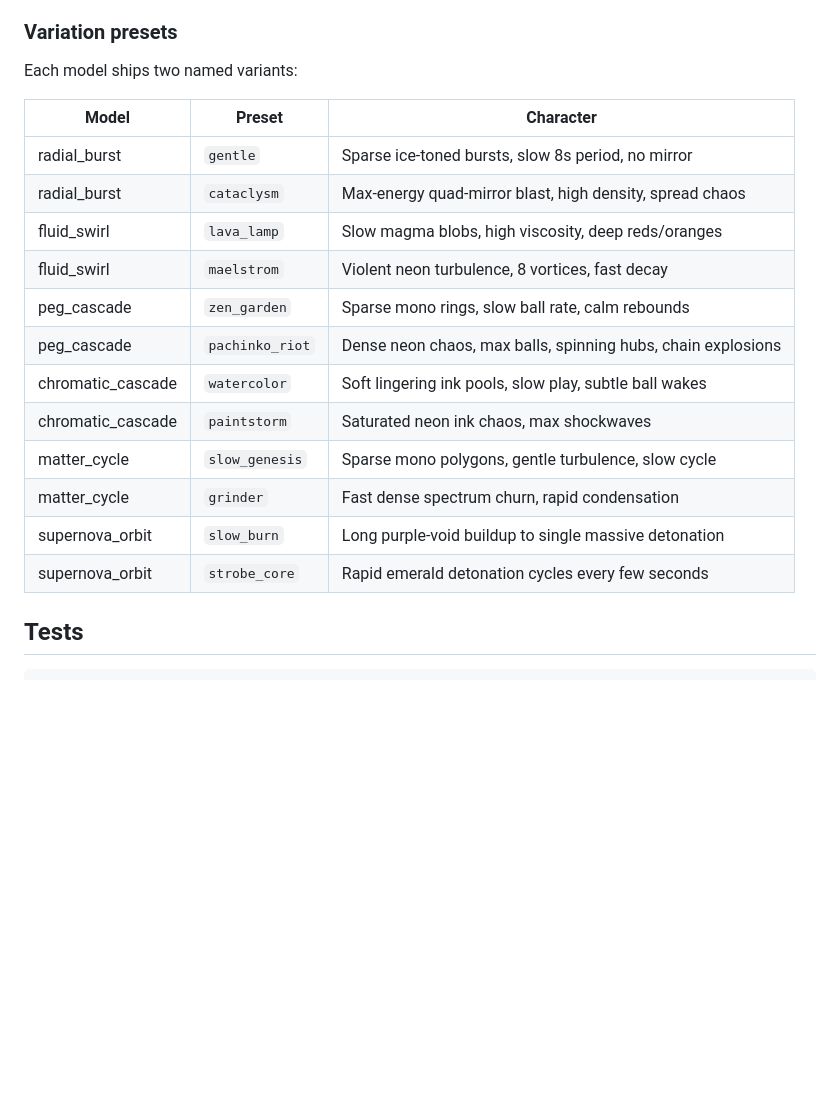
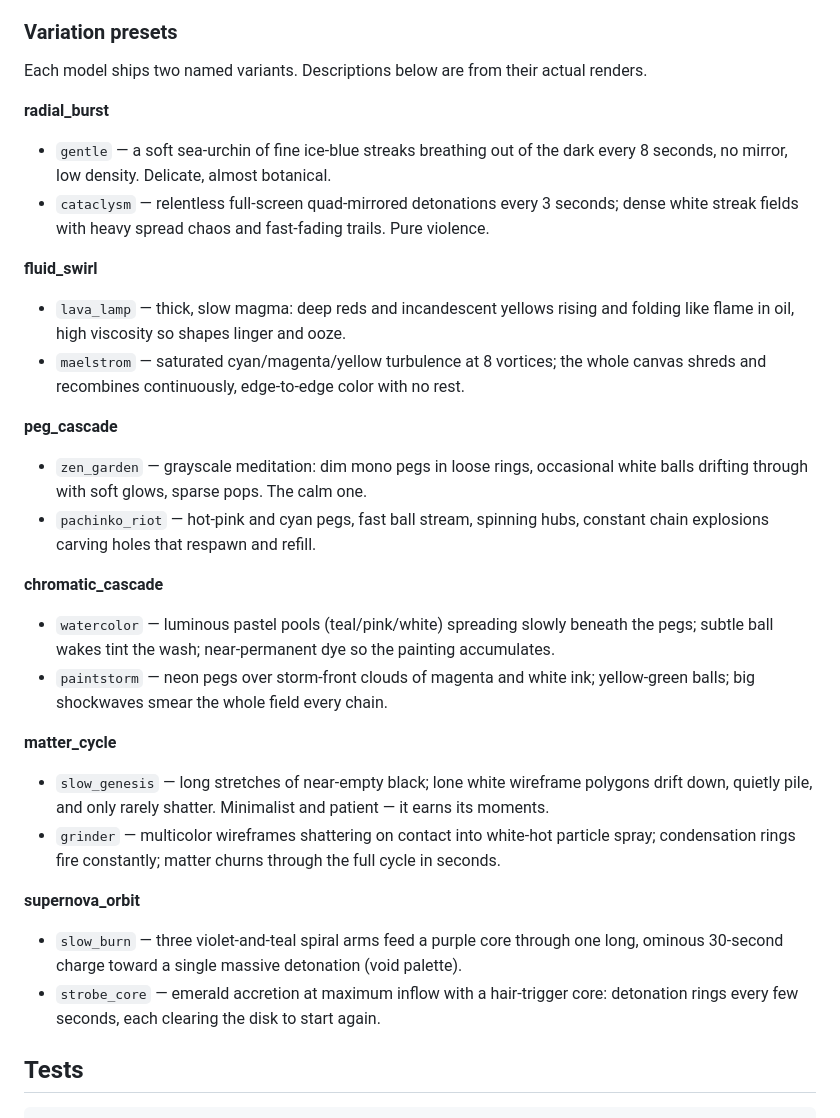
Before and after one commit to audiodude/vxstory, a Markdown page: README.md, the part around the change. GitHub-like rendering; blank space fills up the shorter version.

Commit message:
README: full variant descriptions from verified renders
Co-Authored-By: Claude Fable 5 <noreply@anthropic.com>

```diff
--- a/README.md
+++ b/README.md
@@ -68,22 +68,44 @@ hit Save: your preset has equal standing with the shipped twelve.
 
 ### Variation presets
 
-Each model ships two named variants:
+Each model ships two named variants. Descriptions below are from their actual renders.
 
-| Model | Preset | Character |
-|---|---|---|
-| radial_burst | `gentle` | Sparse ice-toned bursts, slow 8s period, no mirror |
-| radial_burst | `cataclysm` | Max-energy quad-mirror blast, high density, spread chaos |
-| fluid_swirl | `lava_lamp` | Slow magma blobs, high viscosity, deep reds/oranges |
-| fluid_swirl | `maelstrom` | Violent neon turbulence, 8 vortices, fast decay |
-| peg_cascade | `zen_garden` | Sparse mono rings, slow ball rate, calm rebounds |
-| peg_cascade | `pachinko_riot` | Dense neon chaos, max balls, spinning hubs, chain explosions |
-| chromatic_cascade | `watercolor` | Soft lingering ink pools, slow play, subtle ball wakes |
-| chromatic_cascade | `paintstorm` | Saturated neon ink chaos, max shockwaves |
-| matter_cycle | `slow_genesis` | Sparse mono polygons, gentle turbulence, slow cycle |
-| matter_cycle | `grinder` | Fast dense spectrum churn, rapid condensation |
-| supernova_orbit | `slow_burn` | Long purple-void buildup to single massive detonation |
-| supernova_orbit | `strobe_core` | Rapid emerald detonation cycles every few seconds |
+**radial_burst**
+- `gentle` — a soft sea-urchin of fine ice-blue streaks breathing out of the dark every
+  8 seconds, no mirror, low density. Delicate, almost botanical.
+- `cataclysm` — relentless full-screen quad-mirrored detonations every 3 seconds; dense
+  white streak fields with heavy spread chaos and fast-fading trails. Pure violence.
+
+**fluid_swirl**
+- `lava_lamp` — thick, slow magma: deep reds and incandescent yellows rising and folding
+  like flame in oil, high viscosity so shapes linger and ooze.
+- `maelstrom` — saturated cyan/magenta/yellow turbulence at 8 vortices; the whole canvas
+  shreds and recombines continuously, edge-to-edge color with no rest.
+
+**peg_cascade**
+- `zen_garden` — grayscale meditation: dim mono pegs in loose rings, occasional white
+  balls drifting through with soft glows, sparse pops. The calm one.
+- `pachinko_riot` — hot-pink and cyan pegs, fast ball stream, spinning hubs, constant
+  chain explosions carving holes that respawn and refill.
+
+**chromatic_cascade**
+- `watercolor` — luminous pastel pools (teal/pink/white) spreading slowly beneath the
+  pegs; subtle ball wakes tint the wash; near-permanent dye so the painting accumulates.
+- `paintstorm` — neon pegs over storm-front clouds of magenta and white ink; yellow-green
+  balls; big shockwaves smear the whole field every chain.
+
+**matter_cycle**
+- `slow_genesis` — long stretches of near-empty black; lone white wireframe polygons
+  drift down, quietly pile, and only rarely shatter. Minimalist and patient — it earns
+  its moments.
+- `grinder` — multicolor wireframes shattering on contact into white-hot particle spray;
+  condensation rings fire constantly; matter churns through the full cycle in seconds.
+
+**supernova_orbit**
+- `slow_burn` — three violet-and-teal spiral arms feed a purple core through one long,
+  ominous 30-second charge toward a single massive detonation (void palette).
+- `strobe_core` — emerald accretion at maximum inflow with a hair-trigger core:
+  detonation rings every few seconds, each clearing the disk to start again.
 
 ## Tests
 
```
